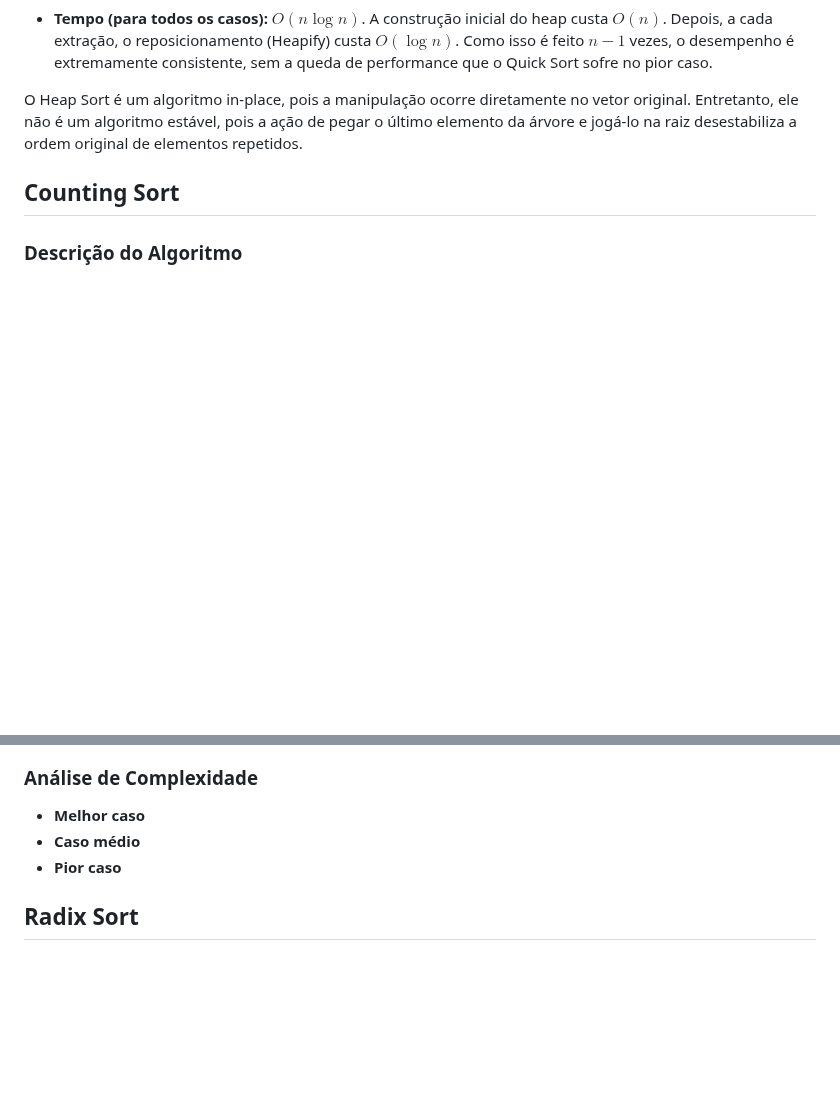
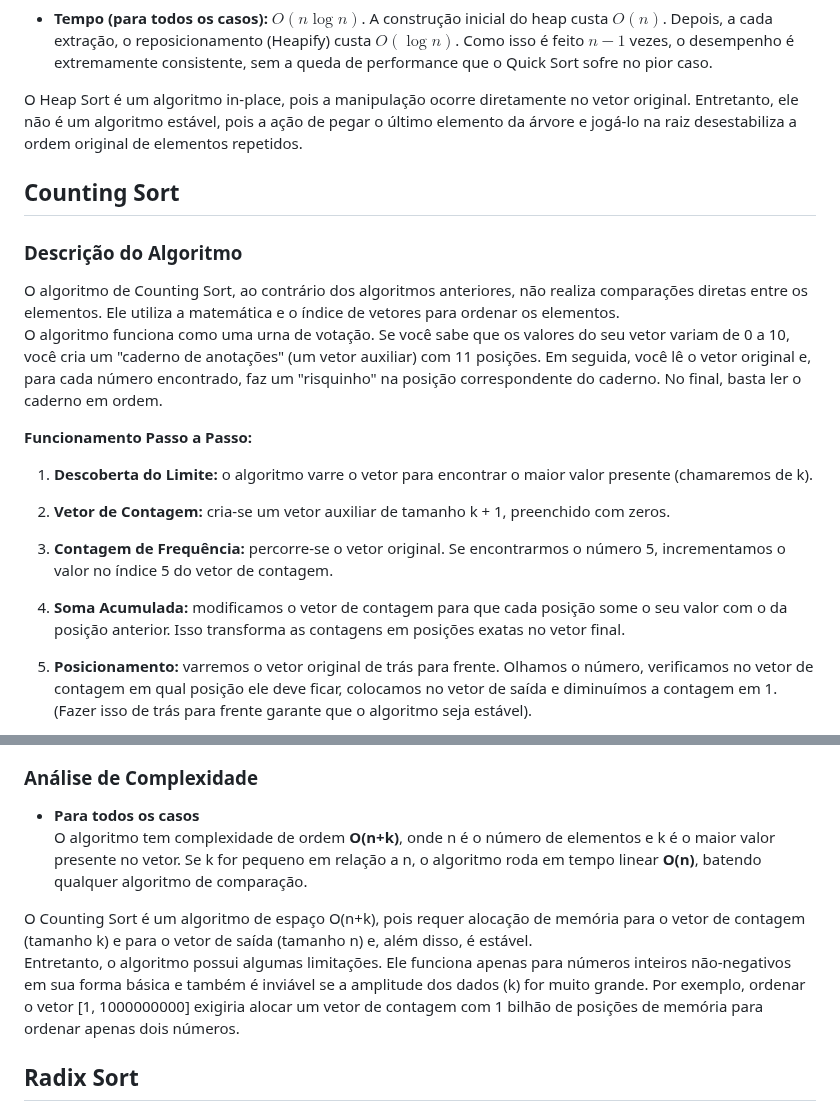
Before and after one commit to ViniHRS/Exercicios-de-MAC0122, a Markdown page: Sorting/Sorting Theory.md, 2 parts joined by grey strips. GitHub-like rendering; blank space fills up the shorter version.

Commit message:
📝 adding Counting Sort theory

```diff
--- a/Sorting/Sorting Theory.md
+++ b/Sorting/Sorting Theory.md
@@ -134,3 +134,18 @@ O Heap Sort é um algoritmo in-place, pois a manipulação ocorre diretamente no
 
 ## Counting Sort
 ### Descrição do Algoritmo
+O algoritmo de Counting Sort, ao contrário dos algoritmos anteriores, não realiza comparações diretas entre os elementos. Ele utiliza a matemática e o índice de vetores para ordenar os elementos.
+O algoritmo funciona como uma urna de votação. Se você sabe que os valores do seu vetor variam de 0 a 10, você cria um "caderno de anotações" (um vetor auxiliar) com 11 posições. Em seguida, você lê o vetor original e, para cada número encontrado, faz um "risquinho" na posição correspondente do caderno. No final, basta ler o caderno em ordem.
+
+**Funcionamento Passo a Passo:**
+
+1. **Descoberta do Limite:** o algoritmo varre o vetor para encontrar o maior valor presente (chamaremos de k).
+
+2. **Vetor de Contagem:** cria-se um vetor auxiliar de tamanho k + 1, preenchido com zeros.
+
+3. **Contagem de Frequência:** percorre-se o vetor original. Se encontrarmos o número 5, incrementamos o valor no índice 5 do vetor de contagem.
+
+4. **Soma Acumulada:** modificamos o vetor de contagem para que cada posição some o seu valor com o da posição anterior. Isso transforma as contagens em posições exatas no vetor final.
+
+5. **Posicionamento:** varremos o vetor original de trás para frente. Olhamos o número, verificamos no vetor de contagem em qual posição ele deve ficar, colocamos no vetor de saída e diminuímos a contagem em 1. (Fazer isso de trás para frente garante que o algoritmo seja estável).
+
@@ -137,8 +154,10 @@ O Heap Sort é um algoritmo in-place, pois a manipulação ocorre diretamente no
 
 ### Análise de Complexidade
-- **Melhor caso**
-- **Caso médio**
-- **Pior caso**
+- **Para todos os casos**
+O algoritmo tem complexidade de ordem **O(n+k)**, onde n é o número de elementos e k é o maior valor presente no vetor. Se k for pequeno em relação a n, o algoritmo roda em tempo linear **O(n)**, batendo qualquer algoritmo de comparação.
+
+O Counting Sort é um algoritmo de espaço O(n+k), pois requer alocação de memória para o vetor de contagem (tamanho k) e para o vetor de saída (tamanho n) e, além disso, é estável.
+Entretanto, o algoritmo possui algumas limitações. Ele funciona apenas para números inteiros não-negativos em sua forma básica e também é inviável se a amplitude dos dados (k) for muito grande. Por exemplo, ordenar o vetor [1, 1000000000] exigiria alocar um vetor de contagem com 1 bilhão de posições de memória para ordenar apenas dois números.
 
 ## Radix Sort
 ### Descrição do Algoritmo
```
Also changed, not shown: other parts of Sorting/Sorting Theory.md (+2 -0 lines), Sorting/Images/Counting Sort.png (added).
